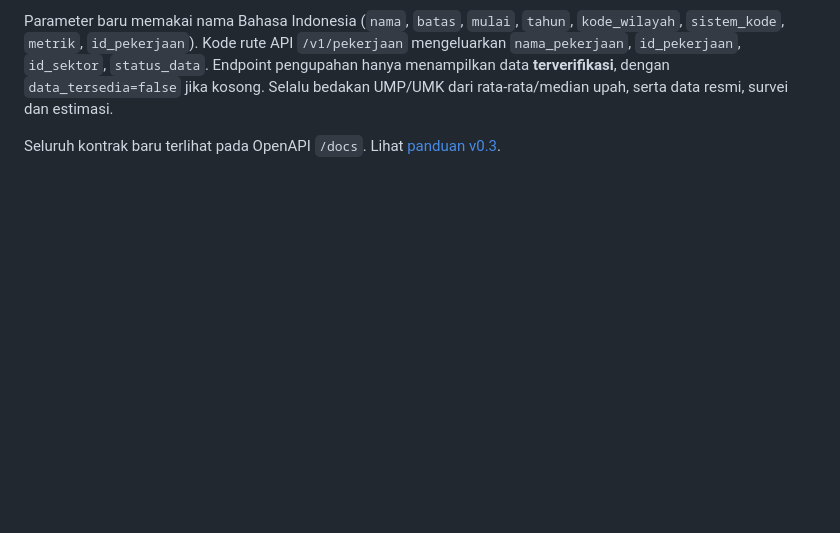
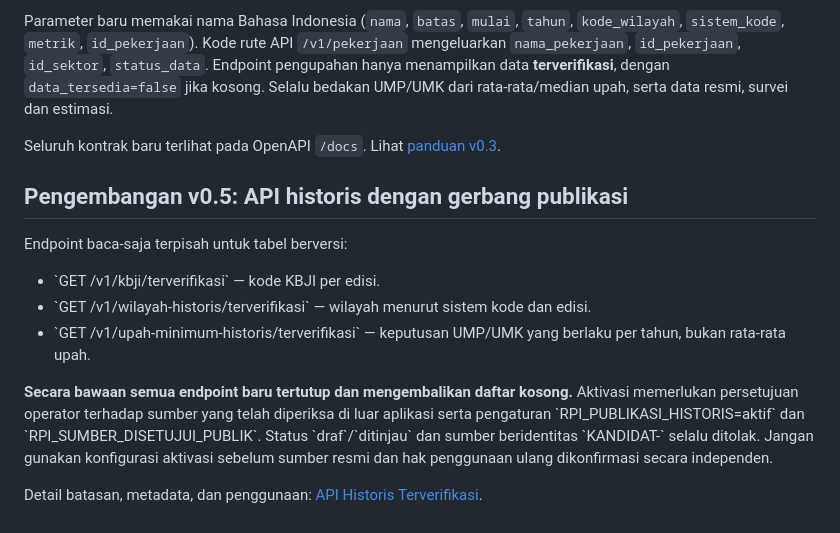
Before and after one commit to nasrulll/pekerjaan-indonesia, a Markdown page: docs/API.md, the part around the change. GitHub-like rendering; blank space fills up the shorter version.

Commit message:
docs: catat endpoint historis dan status pekerjaan P0 terbaru

```diff
--- a/docs/API.md
+++ b/docs/API.md
@@ -74,3 +74,21 @@ Rute lama di atas dipertahankan agar integrasi v0.2 tidak rusak. Nama baru terse
 Parameter baru memakai nama Bahasa Indonesia (`nama`, `batas`, `mulai`, `tahun`, `kode_wilayah`, `sistem_kode`, `metrik`, `id_pekerjaan`). Kode rute API `/v1/pekerjaan` mengeluarkan `nama_pekerjaan`, `id_pekerjaan`, `id_sektor`, `status_data`. Endpoint pengupahan hanya menampilkan data **terverifikasi**, dengan `data_tersedia=false` jika kosong. Selalu bedakan UMP/UMK dari rata-rata/median upah, serta data resmi, survei dan estimasi.
 
 Seluruh kontrak baru terlihat pada OpenAPI `/docs`. Lihat [panduan v0.3](PENGEMBANGAN_V03.md).
+
+## Pengembangan v0.5: API historis dengan gerbang publikasi
+
+Endpoint baca-saja terpisah untuk tabel berversi:
+
+- \`GET /v1/kbji/terverifikasi\` — kode KBJI per edisi.
+- \`GET /v1/wilayah-historis/terverifikasi\` — wilayah menurut sistem kode dan edisi.
+- \`GET /v1/upah-minimum-historis/terverifikasi\` — keputusan UMP/UMK yang berlaku per tahun, bukan rata-rata upah.
+
+**Secara bawaan semua endpoint baru tertutup dan mengembalikan daftar kosong.**
+Aktivasi memerlukan persetujuan operator terhadap sumber yang telah
+diperiksa di luar aplikasi serta pengaturan \`RPI_PUBLIKASI_HISTORIS=aktif\`
+dan \`RPI_SUMBER_DISETUJUI_PUBLIK\`.
+Status \`draf\`/\`ditinjau\` dan sumber beridentitas \`KANDIDAT-\` selalu
+ditolak. Jangan gunakan konfigurasi aktivasi sebelum sumber resmi dan
+hak penggunaan ulang dikonfirmasi secara independen.
+
+Detail batasan, metadata, dan penggunaan: [API Historis Terverifikasi](API_HISTORIS_TERVERIFIKASI.md).
```
Also changed, not shown: docs/ROADMAP.md (+2 -2 lines).
